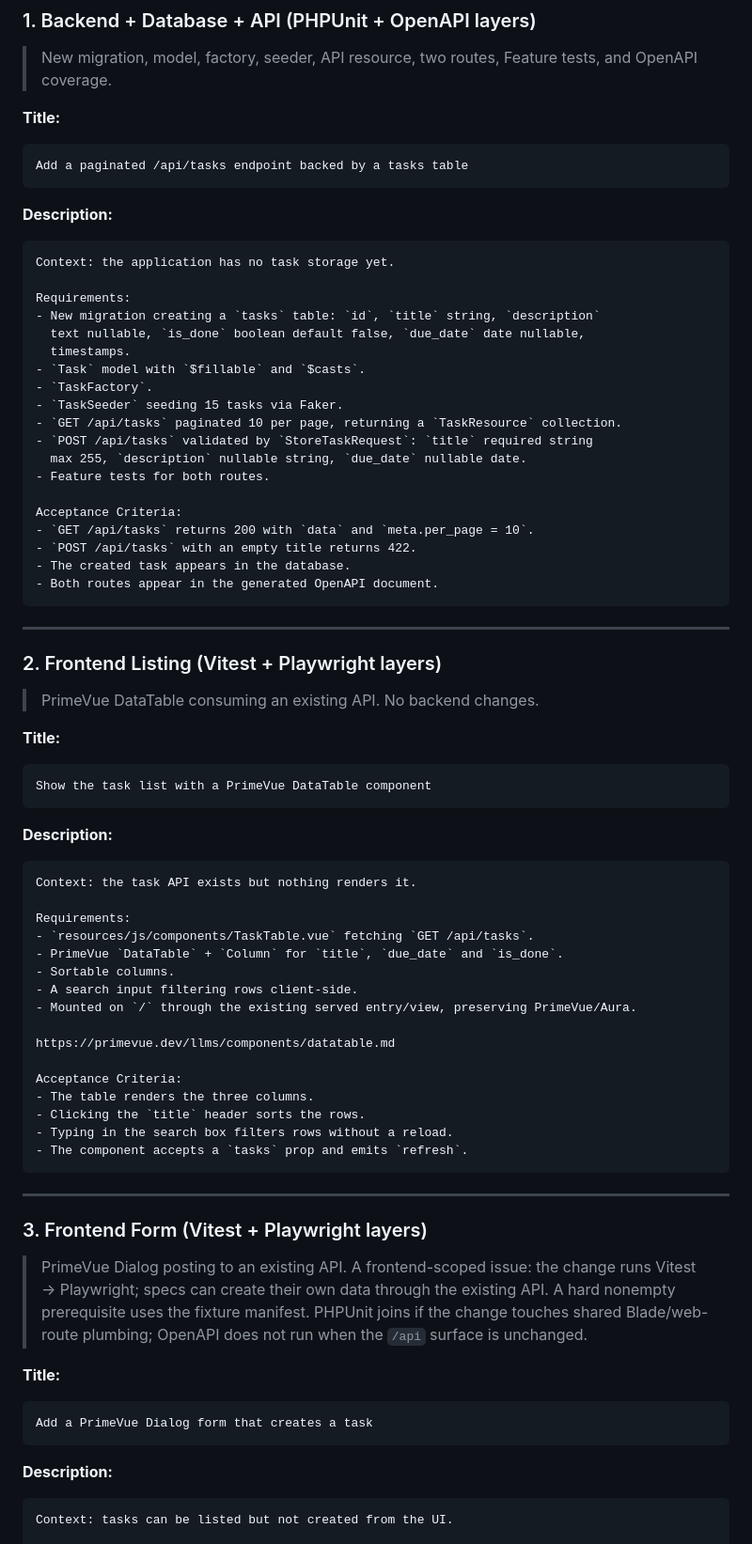
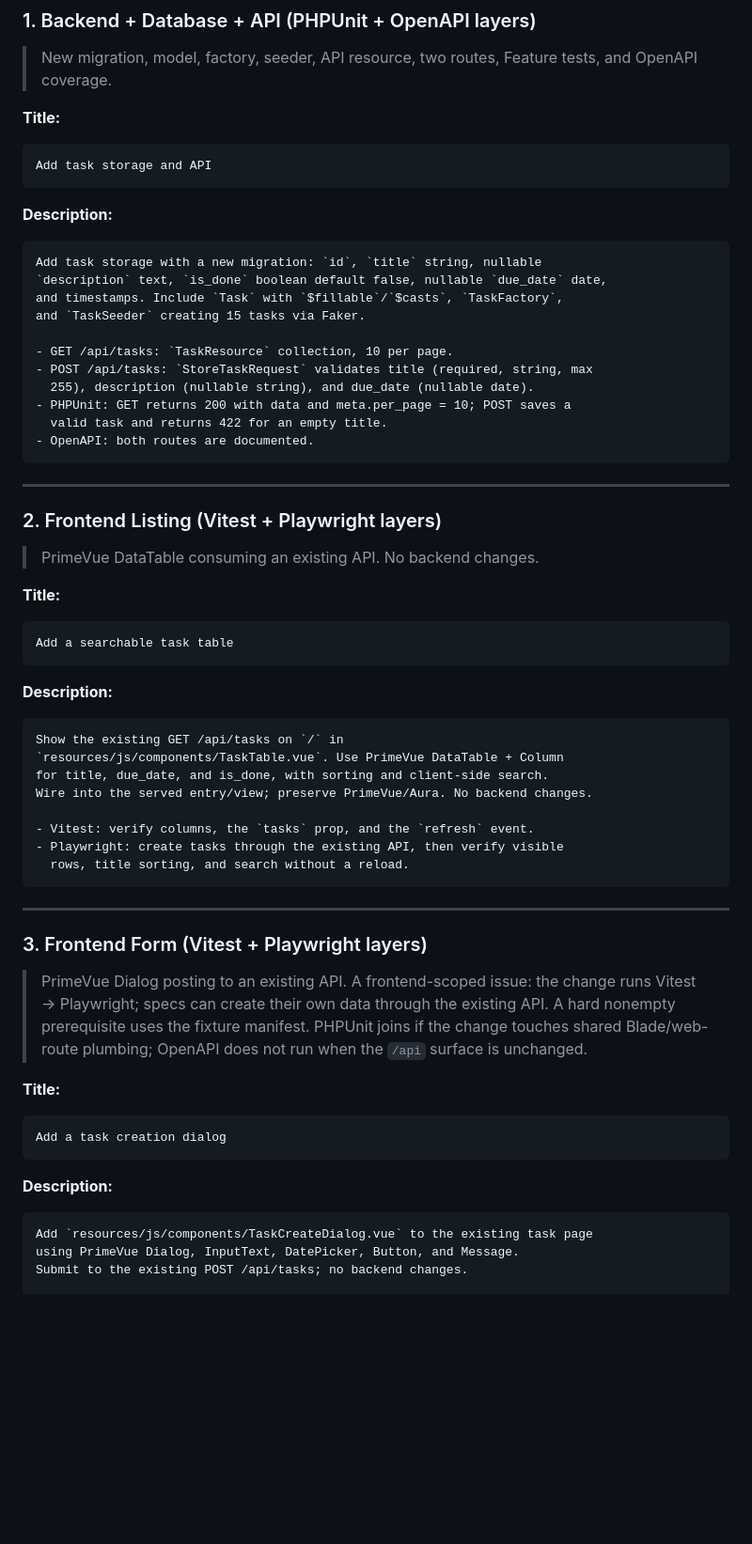
Before and after one commit to samettemizer/nesti, a Markdown page: ISSUE_GUIDELINE.md, the part around one of its changes. Shown at 94% size. Drawn GitHub-style; blank space fills up the shorter version.

````diff
--- a/ISSUE_GUIDELINE.md
+++ b/ISSUE_GUIDELINE.md
@@ -392,30 +392,22 @@ the project setup before filing issues.
 
 **Title:**
 ```
-Add a paginated /api/tasks endpoint backed by a tasks table
+Add task storage and API
 ```
 
 **Description:**
 ```
-Context: the application has no task storage yet.
+Add task storage with a new migration: `id`, `title` string, nullable
+`description` text, `is_done` boolean default false, nullable `due_date` date,
+and timestamps. Include `Task` with `$fillable`/`$casts`, `TaskFactory`,
+and `TaskSeeder` creating 15 tasks via Faker.
 
-Requirements:
-- New migration creating a `tasks` table: `id`, `title` string, `description`
-  text nullable, `is_done` boolean default false, `due_date` date nullable,
-  timestamps.
-- `Task` model with `$fillable` and `$casts`.
-- `TaskFactory`.
-- `TaskSeeder` seeding 15 tasks via Faker.
-- `GET /api/tasks` paginated 10 per page, returning a `TaskResource` collection.
-- `POST /api/tasks` validated by `StoreTaskRequest`: `title` required string
-  max 255, `description` nullable string, `due_date` nullable date.
-- Feature tests for both routes.
-
-Acceptance Criteria:
-- `GET /api/tasks` returns 200 with `data` and `meta.per_page = 10`.
-- `POST /api/tasks` with an empty title returns 422.
-- The created task appears in the database.
-- Both routes appear in the generated OpenAPI document.
+- GET /api/tasks: `TaskResource` collection, 10 per page.
+- POST /api/tasks: `StoreTaskRequest` validates title (required, string, max
+  255), description (nullable string), and due_date (nullable date).
+- PHPUnit: GET returns 200 with data and meta.per_page = 10; POST saves a
+  valid task and returns 422 for an empty title.
+- OpenAPI: both routes are documented.
 ```
 
 ---
@@ -426,27 +418,19 @@ Acceptance Criteria:
 
 **Title:**
 ```
-Show the task list with a PrimeVue DataTable component
+Add a searchable task table
 ```
 
 **Description:**
 ```
-Context: the task API exists but nothing renders it.
+Show the existing GET /api/tasks on `/` in
+`resources/js/components/TaskTable.vue`. Use PrimeVue DataTable + Column
+for title, due_date, and is_done, with sorting and client-side search.
+Wire into the served entry/view; preserve PrimeVue/Aura. No backend changes.
 
-Requirements:
-- `resources/js/components/TaskTable.vue` fetching `GET /api/tasks`.
-- PrimeVue `DataTable` + `Column` for `title`, `due_date` and `is_done`.
-- Sortable columns.
-- A search input filtering rows client-side.
-- Mounted on `/` through the existing served entry/view, preserving PrimeVue/Aura.
-
-https://primevue.dev/llms/components/datatable.md
-
-Acceptance Criteria:
-- The table renders the three columns.
-- Clicking the `title` header sorts the rows.
-- Typing in the search box filters rows without a reload.
-- The component accepts a `tasks` prop and emits `refresh`.
+- Vitest: verify columns, the `tasks` prop, and the `refresh` event.
+- Playwright: create tasks through the existing API, then verify visible
+  rows, title sorting, and search without a reload.
 ```
 
 ---
@@ -461,10 +445,12 @@ Acceptance Criteria:
 
 **Title:**
 ```
-Add a PrimeVue Dialog form that creates a task
+Add a task creation dialog
 ```
 
 **Description:**
 ```
-Context: tasks can be listed but not created from the UI.
+Add `resources/js/components/TaskCreateDialog.vue` to the existing task page
+using PrimeVue Dialog, InputText, DatePicker, Button, and Message.
+Submit to the existing POST /api/tasks; no backend changes.
 
````
Also changed, not shown: other parts of ISSUE_GUIDELINE.md (+49 -34 lines).
